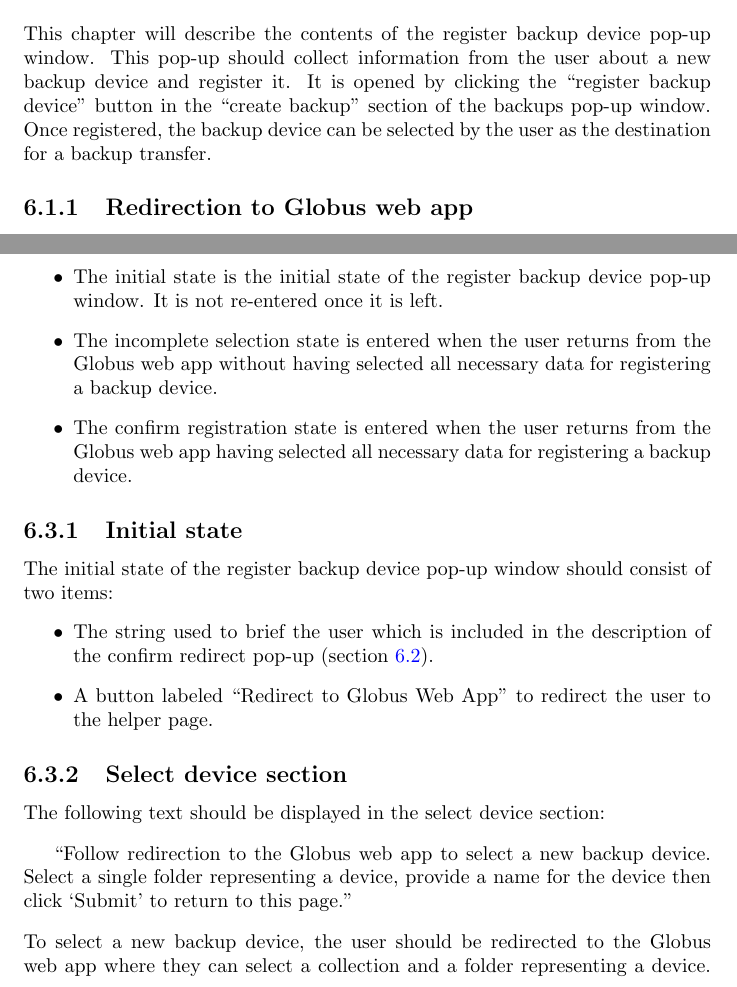
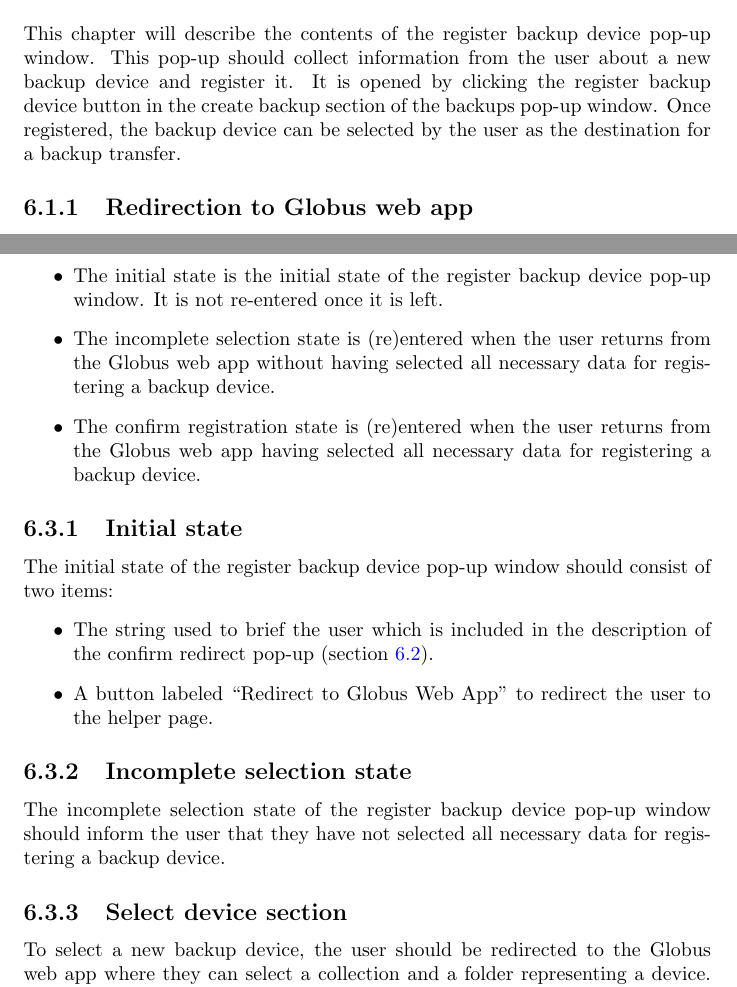
Before and after one commit to byu-dnasc/frontend-spec, a LaTeX document (main.tex, which reads chapter/register_backup_device.tex): two parts of pages 16 and 17 of 34, joined at a grey line, cut so that both start at the same text. Compiled offline with pdfLaTeX.

Commit message:
progress

```diff
--- a/chapter/register_backup_device.tex
+++ b/chapter/register_backup_device.tex
@@ -4,8 +4,8 @@
 
 This chapter will describe the contents of the register backup device pop-up
 window. This pop-up should collect information from the user about a new backup device
-and register it. It is opened by clicking the ``register backup device'' button in
-the ``create backup'' section of the backups pop-up window. Once registered, the
+and register it. It is opened by clicking the register backup device button in
+the create backup section of the backups pop-up window. Once registered, the
 backup device can be selected by the user as the destination for a backup transfer.
 
 \subsection{Redirection to Globus web app}
@@ -43,9 +43,9 @@
 \begin{itemize}
     \item The initial state is the initial state of the register backup device pop-up window. It
     is not re-entered once it is left.
-    \item The incomplete selection state is entered when the user returns from the Globus web app
+    \item The incomplete selection state is (re)entered when the user returns from the Globus web app
     without having selected all necessary data for registering a backup device.
-    \item The confirm registration state is entered when the user returns from the Globus web app
+    \item The confirm registration state is (re)entered when the user returns from the Globus web app
     having selected all necessary data for registering a backup device.
 \end{itemize}
 
@@ -58,15 +58,14 @@
     \item A button labeled ``Redirect to Globus Web App'' to redirect the user to the helper page.
 \end{itemize}
 
+\subsection{Incomplete selection state}
+
+The incomplete selection state of the register backup device pop-up window should inform
+the user that they have not selected all necessary data for registering a backup device.
+
+% start here
+
 \subsection{Select device section}
-
-The following text should be displayed in the select device section:
-
-\vspace{3mm}
-``Follow redirection to the Globus web app to select a new backup device. Select a single
-folder representing a device, provide a name for the device then click `Submit' to return
-to this page.''
-\vspace{3mm}
 
 \noindent To select a new backup device, the user should be redirected to the
 Globus web app where they can select a collection and a folder representing a device.
```
